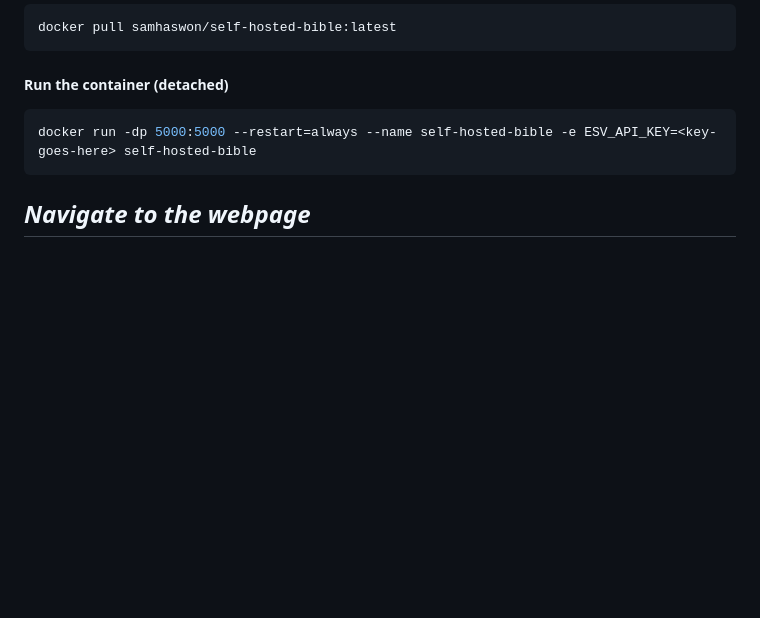
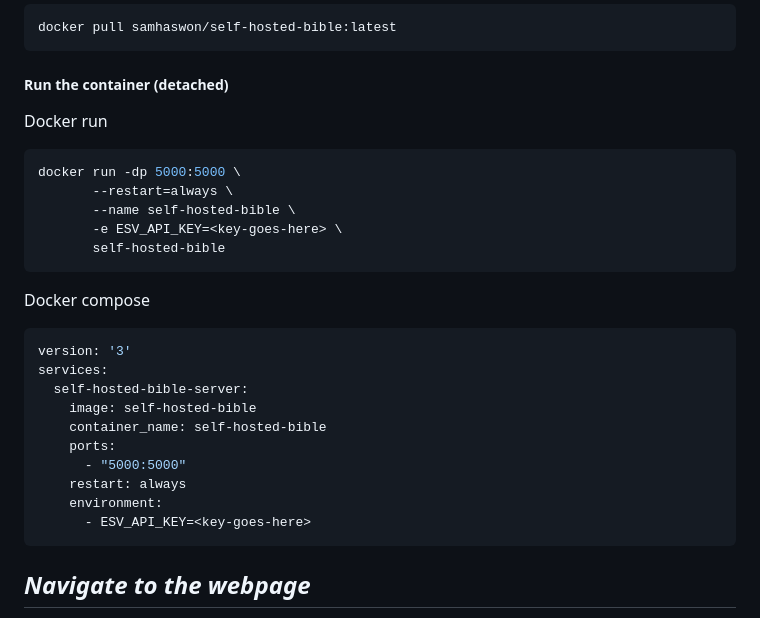
Before and after one commit to samhaswon/selfhosted-bible, a Markdown page: README.md, the part around the change. GitHub-like rendering; folded sections open; blank space fills up the shorter version.

Commit message:
Added docker-compose instructions

````diff
--- a/README.md
+++ b/README.md
@@ -56,8 +56,26 @@ docker pull samhaswon/self-hosted-bible:latest
 ```
 
 ##### Run the container (detached)
+Docker run
 ```shell
-docker run -dp 5000:5000 --restart=always --name self-hosted-bible -e ESV_API_KEY=<key-goes-here> self-hosted-bible
+docker run -dp 5000:5000 \
+       --restart=always \
+       --name self-hosted-bible \
+       -e ESV_API_KEY=<key-goes-here> \
+       self-hosted-bible
+```
+Docker compose
+```shell
+version: '3'
+services:
+  self-hosted-bible-server:
+    image: self-hosted-bible
+    container_name: self-hosted-bible
+    ports:
+      - "5000:5000"
+    restart: always
+    environment:
+      - ESV_API_KEY=<key-goes-here>
 ```
 </details>
 
````
